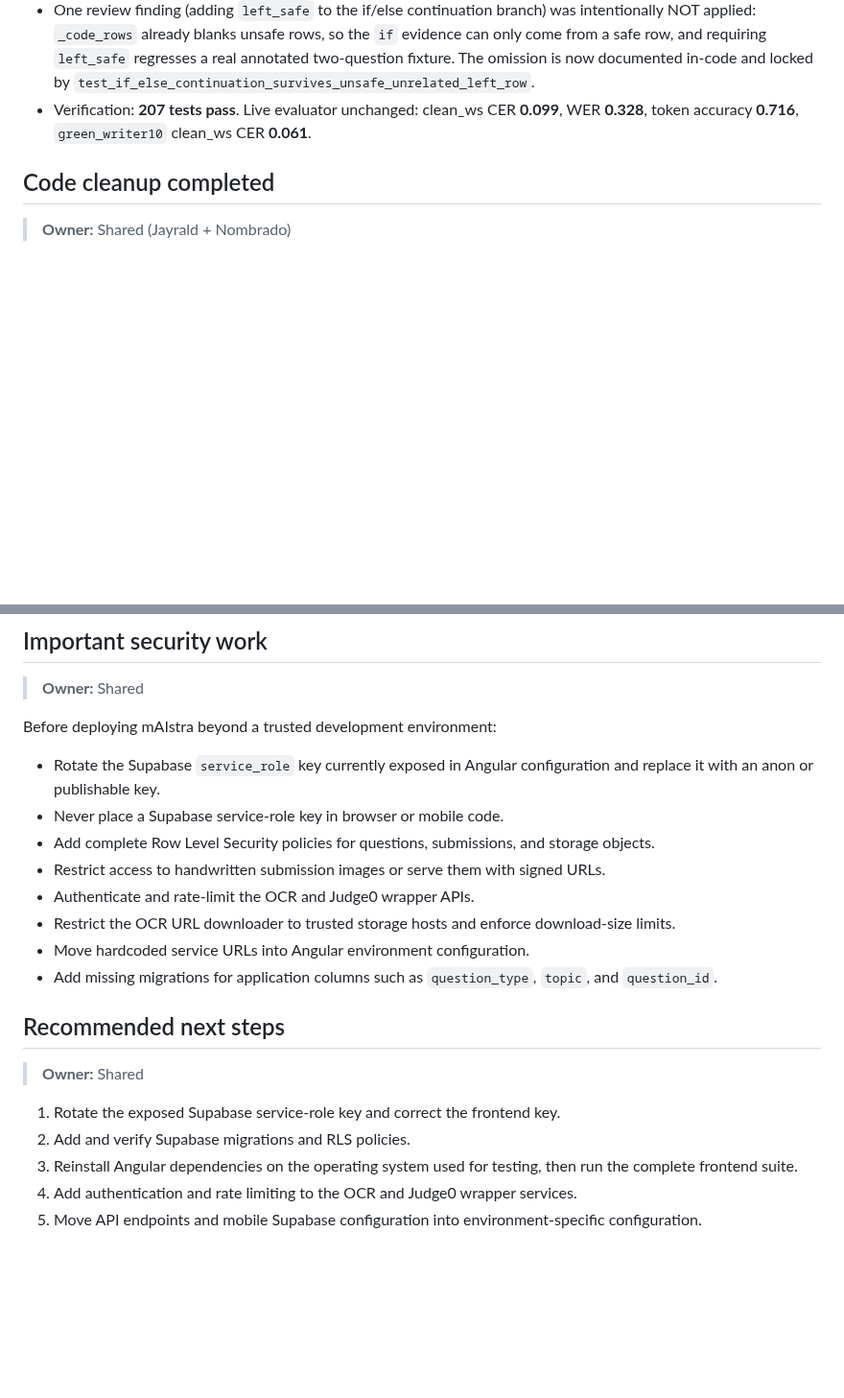
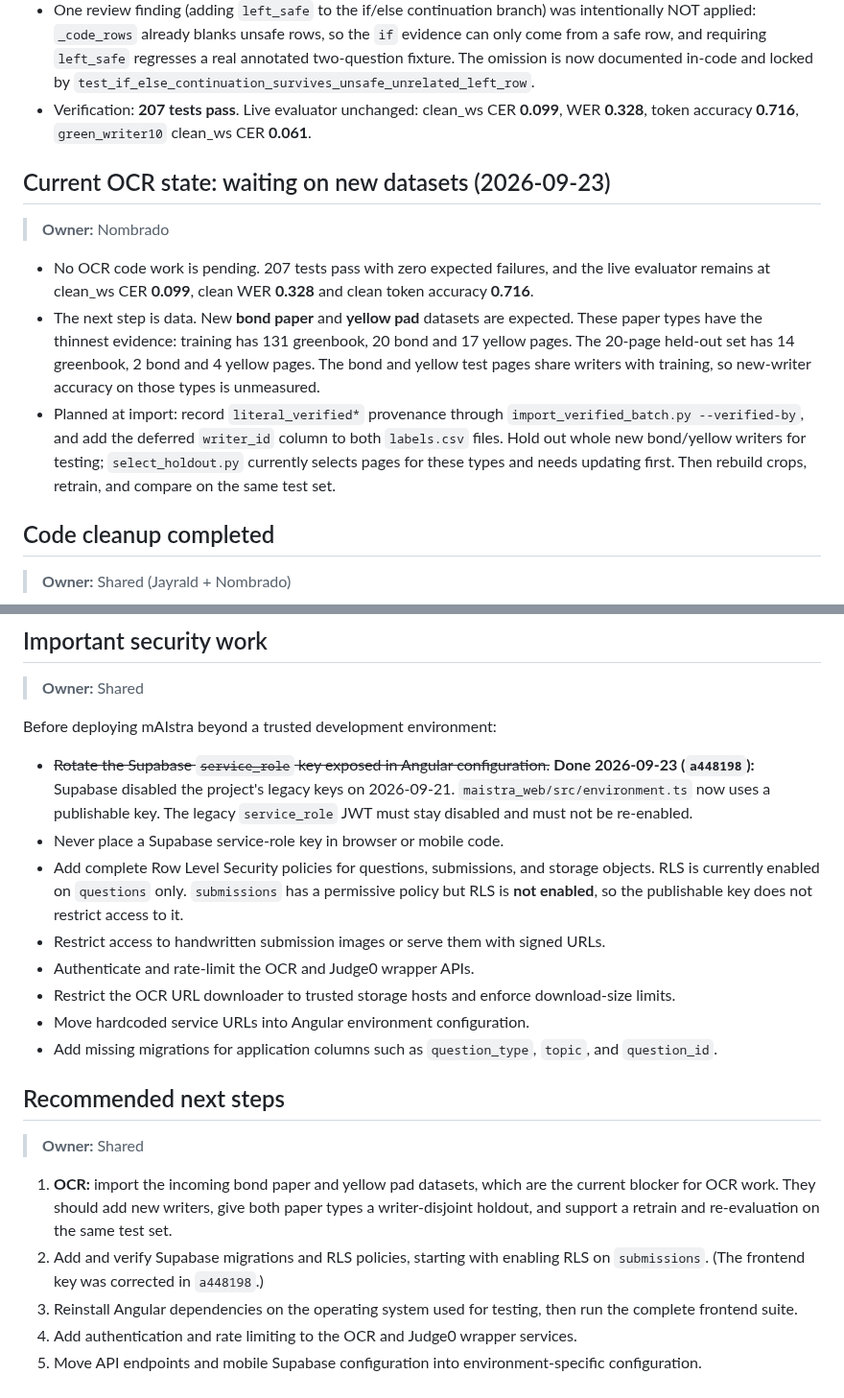
Before and after one commit to Francismarcnikko123/mAIstra, a Markdown page: docs/PROJECT_OVERVIEW_AND_CHANGES.md, 2 parts joined by grey strips. Shown at 96% size. Rendered like a GitHub page; blank space fills up the shorter version.

Commit message:
docs: record waiting-on-bond/yellow-datasets state and key/RLS status
OCR is code-complete (207 tests, clean_ws CER 0.099); the next step is
importing the incoming bond paper and yellow pad datasets, whose new-writer
accuracy is currently unmeasured. Also mark the service_role key swap
(a448198) done and note RLS is still not enabled on submissions. Point the
session handoff at the core/layout/ package.

```diff
--- a/docs/PROJECT_OVERVIEW_AND_CHANGES.md
+++ b/docs/PROJECT_OVERVIEW_AND_CHANGES.md
@@ -391,6 +391,14 @@ The following state is intentionally retained in `SubmissionsListComponent`:
 - Verification: **207 tests pass**. Live evaluator unchanged: clean_ws CER **0.099**,
   WER **0.328**, token accuracy **0.716**, `green_writer10` clean_ws CER **0.061**.
 
+## Current OCR state: waiting on new datasets (2026-09-23)
+
+> **Owner:** Nombrado
+
+- No OCR code work is pending. 207 tests pass with zero expected failures, and the live evaluator remains at clean_ws CER **0.099**, clean WER **0.328** and clean token accuracy **0.716**.
+- The next step is data. New **bond paper** and **yellow pad** datasets are expected. These paper types have the thinnest evidence: training has 131 greenbook, 20 bond and 17 yellow pages. The 20-page held-out set has 14 greenbook, 2 bond and 4 yellow pages. The bond and yellow test pages share writers with training, so new-writer accuracy on those types is unmeasured.
+- Planned at import: record `literal_verified*` provenance through `import_verified_batch.py --verified-by`, and add the deferred `writer_id` column to both `labels.csv` files. Hold out whole new bond/yellow writers for testing; `select_holdout.py` currently selects pages for these types and needs updating first. Then rebuild crops, retrain, and compare on the same test set.
+
 ## Code cleanup completed
 
 > **Owner:** Shared (Jayrald + Nombrado)
@@ -450,9 +458,9 @@ Focused tests now cover:
 
 Before deploying mAIstra beyond a trusted development environment:
 
-- Rotate the Supabase `service_role` key currently exposed in Angular configuration and replace it with an anon or publishable key.
+- ~~Rotate the Supabase `service_role` key exposed in Angular configuration.~~ **Done 2026-09-23 (`a448198`):** Supabase disabled the project's legacy keys on 2026-09-21. `maistra_web/src/environment.ts` now uses a publishable key. The legacy `service_role` JWT must stay disabled and must not be re-enabled.
 - Never place a Supabase service-role key in browser or mobile code.
-- Add complete Row Level Security policies for questions, submissions, and storage objects.
+- Add complete Row Level Security policies for questions, submissions, and storage objects. RLS is currently enabled on `questions` only. `submissions` has a permissive policy but RLS is **not enabled**, so the publishable key does not restrict access to it.
 - Restrict access to handwritten submission images or serve them with signed URLs.
 - Authenticate and rate-limit the OCR and Judge0 wrapper APIs.
 - Restrict the OCR URL downloader to trusted storage hosts and enforce download-size limits.
@@ -463,8 +471,8 @@ Before deploying mAIstra beyond a trusted development environment:
 
 > **Owner:** Shared
 
-1. Rotate the exposed Supabase service-role key and correct the frontend key.
-2. Add and verify Supabase migrations and RLS policies.
+1. **OCR:** import the incoming bond paper and yellow pad datasets, which are the current blocker for OCR work. They should add new writers, give both paper types a writer-disjoint holdout, and support a retrain and re-evaluation on the same test set.
+2. Add and verify Supabase migrations and RLS policies, starting with enabling RLS on `submissions`. (The frontend key was corrected in `a448198`.)
 3. Reinstall Angular dependencies on the operating system used for testing, then run the complete frontend suite.
 4. Add authentication and rate limiting to the OCR and Judge0 wrapper services.
 5. Move API endpoints and mobile Supabase configuration into environment-specific configuration.
```
Also changed, not shown: ocr_feature/reports/2026-09-14-continuation-session-handoff.md (+6 -1 lines).
